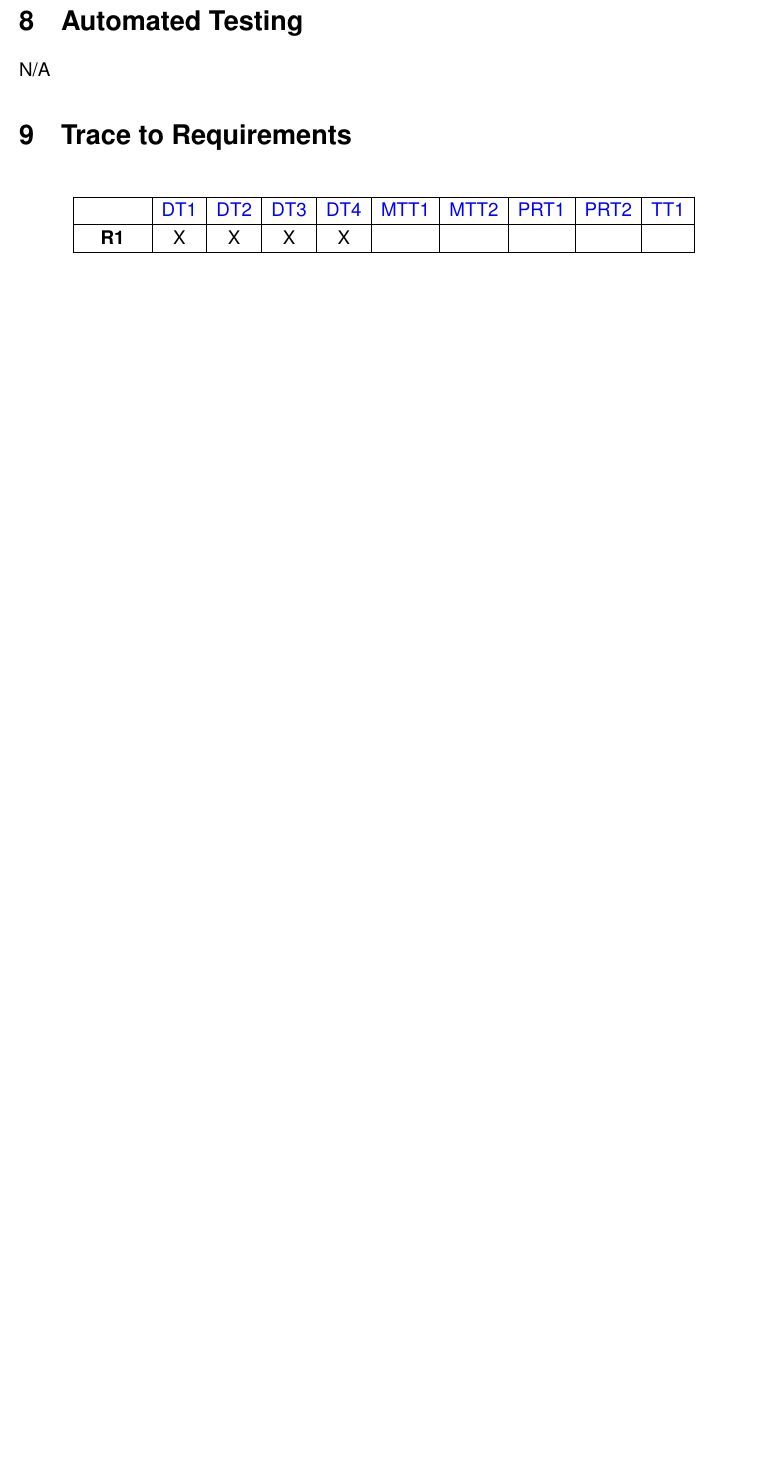
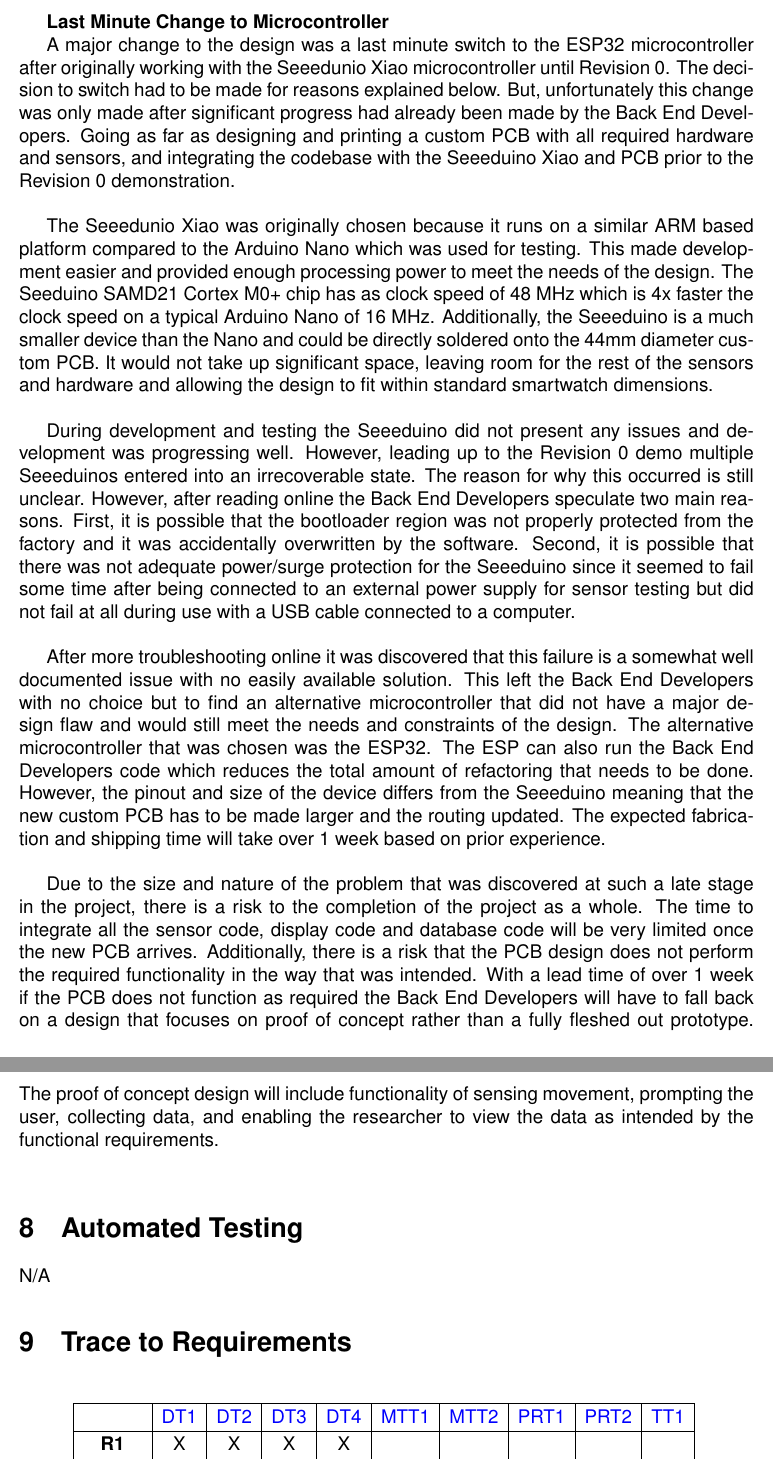
Before and after one commit to zakerl/Capstone_Project, a LaTeX document (docs/VnVReport/VnVReport.tex): part of page 20 of 25 before the commit and two parts of pages 20 and 21 of 26 after it, the two joined at a grey line, cut at the place of the change, the shorter picture padded with empty space. Compiled offline with pdfLaTeX.

Commit message:
Added changes to microcontroller section

```diff
--- a/docs/VnVReport/VnVReport.tex
+++ b/docs/VnVReport/VnVReport.tex
@@ -624,6 +624,18 @@ After testing out each unit of the device system and failing unit test \#2, the
   \end{tabular}
 \end{table}
 
+\textbf{Last Minute Change to Microcontroller}
+
+A major change to the design was a last minute switch to the ESP32 microcontroller after originally working with the Seeedunio Xiao microcontroller until Revision 0. The decision to switch had to be made for reasons explained below. But, unfortunately this change was only made after significant progress had already been made by the Back End Developers. Going as far as designing and printing a custom PCB with all required hardware and sensors, and integrating the codebase with the Seeeduino Xiao and PCB prior to the Revision 0 demonstration. \\
+
+The Seeedunio Xiao was originally chosen because it runs on a similar ARM based platform compared to the Arduino Nano which was used for testing. This made development easier and provided enough processing power to meet the needs of the design. The Seeduino SAMD21 Cortex M0+ chip has as clock speed of 48 MHz which is 4x faster the clock speed on a typical Arduino Nano of 16 MHz. Additionally, the Seeeduino is a much smaller device than the Nano and could be directly soldered onto the 44mm diameter custom PCB. It would not take up significant space, leaving room for the rest of the sensors and hardware and allowing the design to fit within standard smartwatch dimensions. \\
+
+During development and testing the Seeeduino did not present any issues and development was progressing well. However, leading up to the Revision 0 demo multiple Seeeduinos entered into an irrecoverable state. The reason for why this occurred is still unclear. However, after reading online the Back End Developers speculate two main reasons. First, it is possible that the bootloader region was not properly protected from the factory and it was accidentally overwritten by the software. Second, it is possible that there was not adequate power/surge protection for the Seeeduino since it seemed to fail some time after being connected to an external power supply for sensor testing but did not fail at all during use with a USB cable connected to a computer. \\
+
+After more troubleshooting online it was discovered that this failure is a somewhat well documented issue with no easily available solution. This left the Back End Developers with no choice but to find an alternative microcontroller that did not have a major design flaw and would still meet the needs and constraints of the design. The alternative microcontroller that was chosen was the ESP32. The ESP can also run the Back End Developers code which reduces the total amount of refactoring that needs to be done. However, the pinout and size of the device differs from the Seeeduino meaning that the new custom PCB has to be made larger and the routing updated. The expected fabrication and shipping time will take over 1 week based on prior experience. \\
+
+Due to the size and nature of the problem that was discovered at such a late stage in the project, there is a risk to the completion of the project as a whole. The time to integrate all the sensor code, display code and database code will be very limited once the new PCB arrives. Additionally, there is a risk that the PCB design does not perform the required functionality in the way that was intended. With a lead time of over 1 week if the PCB does not function as required the Back End Developers will have to fall back on a design that focuses on proof of concept rather than a fully fleshed out prototype. The proof of concept design will include functionality of sensing movement, prompting the user, collecting data, and enabling the researcher to view the data as intended by the functional requirements. \\
+
 \section{Automated Testing}
 N/A
 
```
Also changed, not shown: docs/VnVReport/VnVReport.pdf (deleted).
